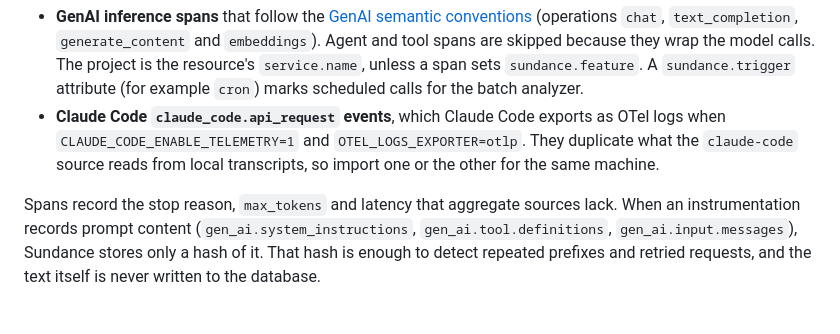
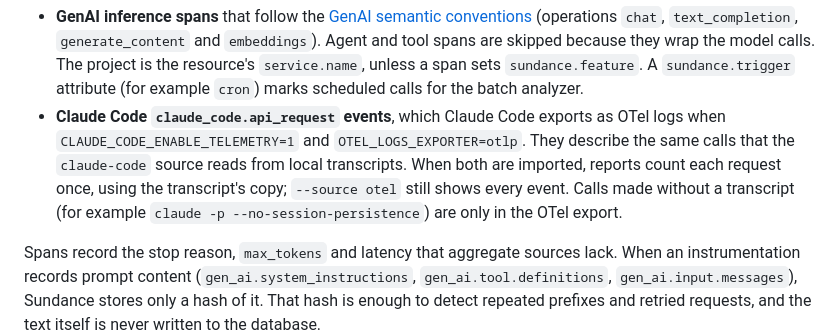
Before and after one commit to mdeltano/AI-token-analyzer, a Markdown page: README.md, the part around the change. GitHub-like rendering; blank space fills up the shorter version.

Commit message:
docs: explain how transcript and OTel copies of a call are combined
Co-Authored-By: Claude Opus 5.5 <noreply@anthropic.com>

```diff
--- a/README.md
+++ b/README.md
@@ -60,9 +60,11 @@ Two kinds of record are read:
   `service.name`, unless a span sets `sundance.feature`. A `sundance.trigger` attribute (for
   example `cron`) marks scheduled calls for the batch analyzer.
 - **Claude Code `claude_code.api_request` events**, which Claude Code exports as OTel logs when
-  `CLAUDE_CODE_ENABLE_TELEMETRY=1` and `OTEL_LOGS_EXPORTER=otlp`. They duplicate what the
-  `claude-code` source reads from local transcripts, so import one or the other for the same
-  machine.
+  `CLAUDE_CODE_ENABLE_TELEMETRY=1` and `OTEL_LOGS_EXPORTER=otlp`. They describe the same calls
+  that the `claude-code` source reads from local transcripts. When both are imported, reports
+  count each request once, using the transcript's copy; `--source otel` still shows every event.
+  Calls made without a transcript (for example `claude -p --no-session-persistence`) are only in
+  the OTel export.
 
 Spans record the stop reason, `max_tokens` and latency that aggregate sources lack. When an
 instrumentation records prompt content (`gen_ai.system_instructions`, `gen_ai.tool.definitions`,
```
